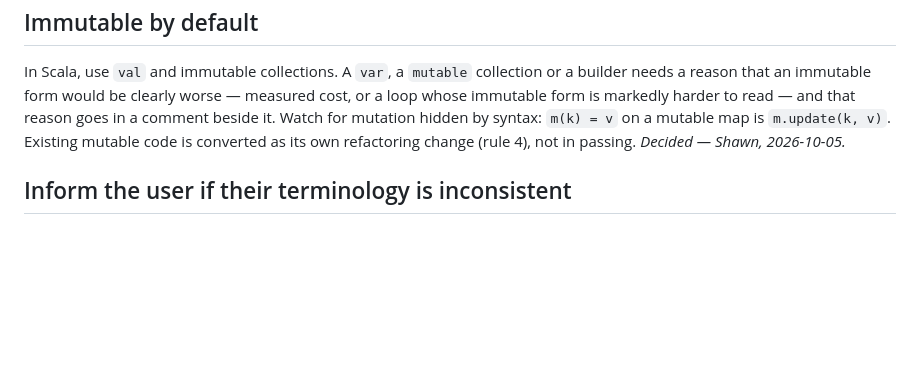
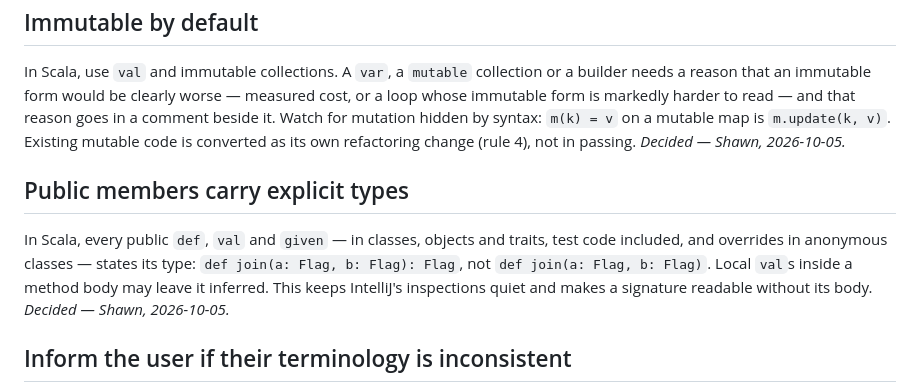
Before and after one commit to ftc/program_analysis_generator, a Markdown page: CLAUDE.md, the part around the change. Drawn GitHub-style; blank space fills up the shorter version.

Commit message:
Claude rule to maintain types for public members. Also name documentation for queryresolver

```diff
--- a/CLAUDE.md
+++ b/CLAUDE.md
@@ -87,6 +87,15 @@ that reason goes in a comment beside it. Watch for mutation hidden by syntax:
 converted as its own refactoring change (rule 4), not in passing.
 *Decided — Shawn, 2026-10-05.*
 
+## Public members carry explicit types
+
+In Scala, every public `def`, `val` and `given` — in classes, objects and
+traits, test code included, and overrides in anonymous classes — states its
+type: `def join(a: Flag, b: Flag): Flag`, not `def join(a: Flag, b: Flag)`.
+Local `val`s inside a method body may leave it inferred. This keeps IntelliJ's
+inspections quiet and makes a signature readable without its body.
+*Decided — Shawn, 2026-10-05.*
+
 ## Inform the user if their terminology is inconsistent
 
 The file `glossary.md` contains the current meanings of all non-standard vocabulary used in this project. If the user uses some of this vocabulary in a way that does not appear to be consistent, ask for clarification.
```
Also changed, not shown: implementation_strategy.md (+3 -1 lines).
